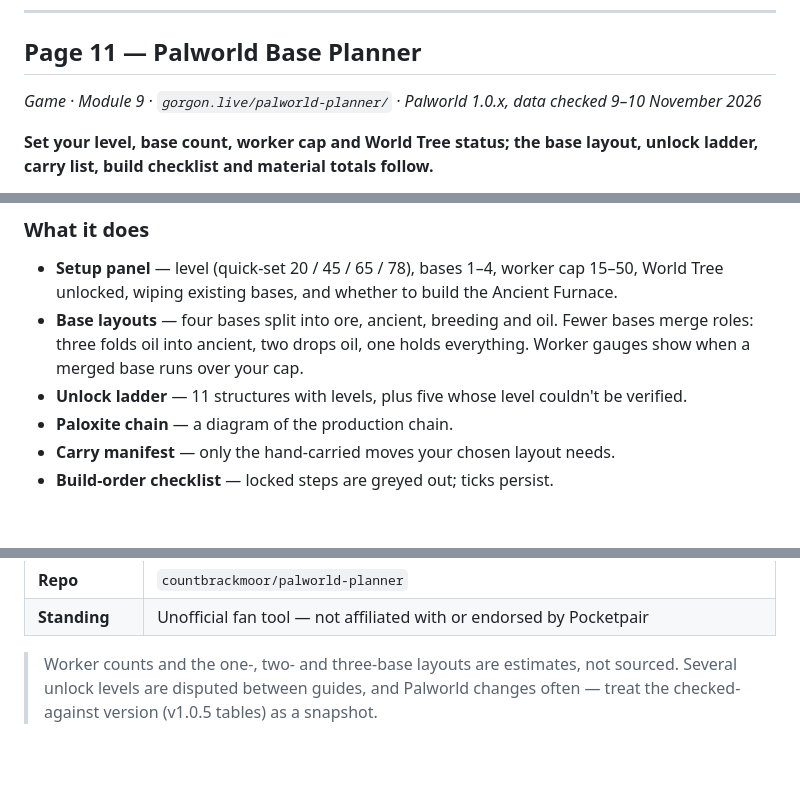
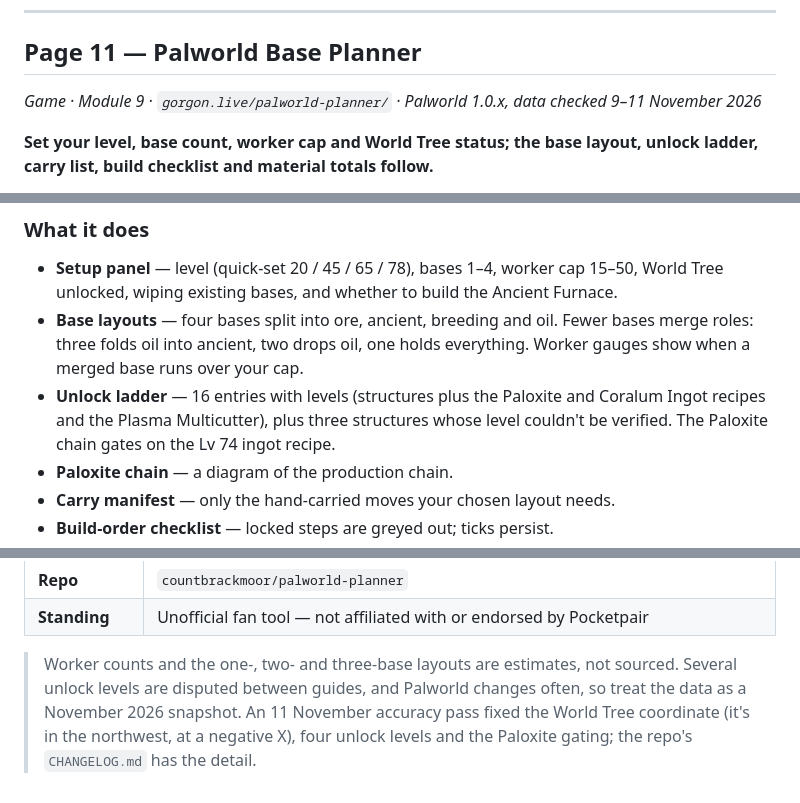
Before and after one commit to countbrackmoor/countbrackmoor.github.io, a Markdown page: SUMMARY.md, 3 parts joined by grey strips. GitHub-like rendering; blank space fills up the shorter version.

Commit message:
docs: SUMMARY Page 11 reflects Palworld planner accuracy pass + hub-CHANGELOG
Co-Authored-By: Claude Opus 5.5 <noreply@anthropic.com>
Claude-Session: https://claude.ai/code/session_012EMgXmQnWWzrfjoUCf3eJe

```diff
--- a/SUMMARY.md
+++ b/SUMMARY.md
@@ -286,7 +286,7 @@ Pick up to six Pokémon and PokéTeamer reports both sides of the type chart: de
 
 ## Page 11 — Palworld Base Planner
 
-*Game · Module 9 · `gorgon.live/palworld-planner/` · Palworld 1.0.x, data checked 9–10 November 2026*
+*Game · Module 9 · `gorgon.live/palworld-planner/` · Palworld 1.0.x, data checked 9–11 November 2026*
 
 **Set your level, base count, worker cap and World Tree status; the base layout, unlock ladder, carry list, build checklist and material totals follow.**
 
@@ -296,7 +296,7 @@ The planner exists for the late-game question of how to spread a production chai
 
 - **Setup panel** — level (quick-set 20 / 45 / 65 / 78), bases 1–4, worker cap 15–50, World Tree unlocked, wiping existing bases, and whether to build the Ancient Furnace.
 - **Base layouts** — four bases split into ore, ancient, breeding and oil. Fewer bases merge roles: three folds oil into ancient, two drops oil, one holds everything. Worker gauges show when a merged base runs over your cap.
-- **Unlock ladder** — 11 structures with levels, plus five whose level couldn't be verified.
+- **Unlock ladder** — 16 entries with levels (structures plus the Paloxite and Coralum Ingot recipes and the Plasma Multicutter), plus three structures whose level couldn't be verified. The Paloxite chain gates on the Lv 74 ingot recipe.
 - **Paloxite chain** — a diagram of the production chain.
 - **Carry manifest** — only the hand-carried moves your chosen layout needs.
 - **Build-order checklist** — locked steps are greyed out; ticks persist.
@@ -312,4 +312,4 @@ The planner exists for the late-game question of how to spread a production chai
 | **Repo** | `countbrackmoor/palworld-planner` |
 | **Standing** | Unofficial fan tool — not affiliated with or endorsed by Pocketpair |
 
-> Worker counts and the one-, two- and three-base layouts are estimates, not sourced. Several unlock levels are disputed between guides, and Palworld changes often — treat the checked-against version (v1.0.5 tables) as a snapshot.
+> Worker counts and the one-, two- and three-base layouts are estimates, not sourced. Several unlock levels are disputed between guides, and Palworld changes often, so treat the data as a November 2026 snapshot. An 11 November accuracy pass fixed the World Tree coordinate (it's in the northwest, at a negative X), four unlock levels and the Paloxite gating; the repo's `CHANGELOG.md` has the detail.
```
Also changed, not shown: hub-CHANGELOG.md (+7 -0 lines).
